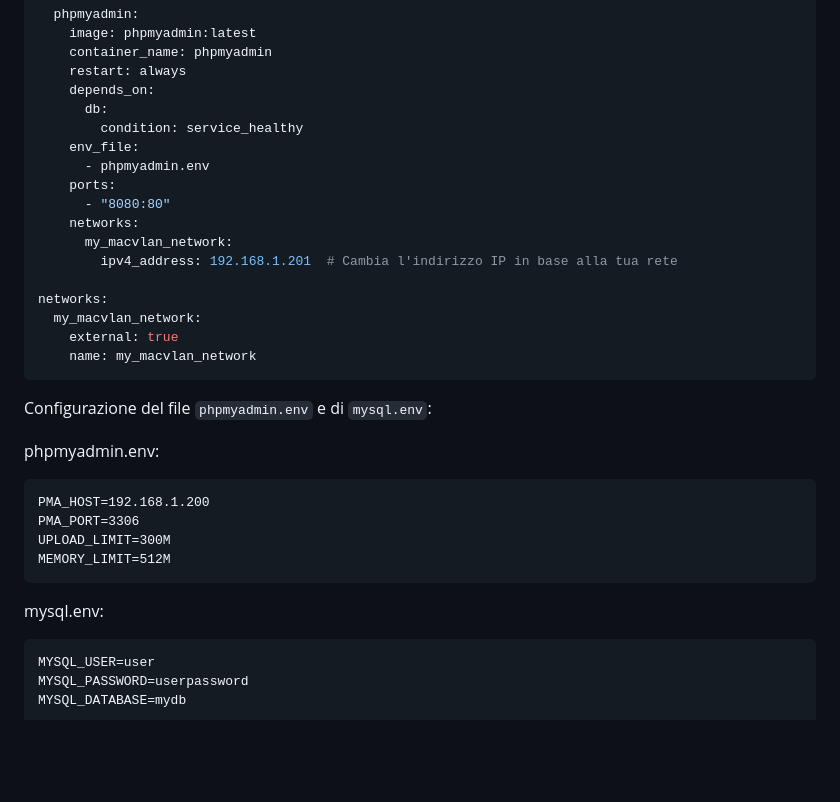
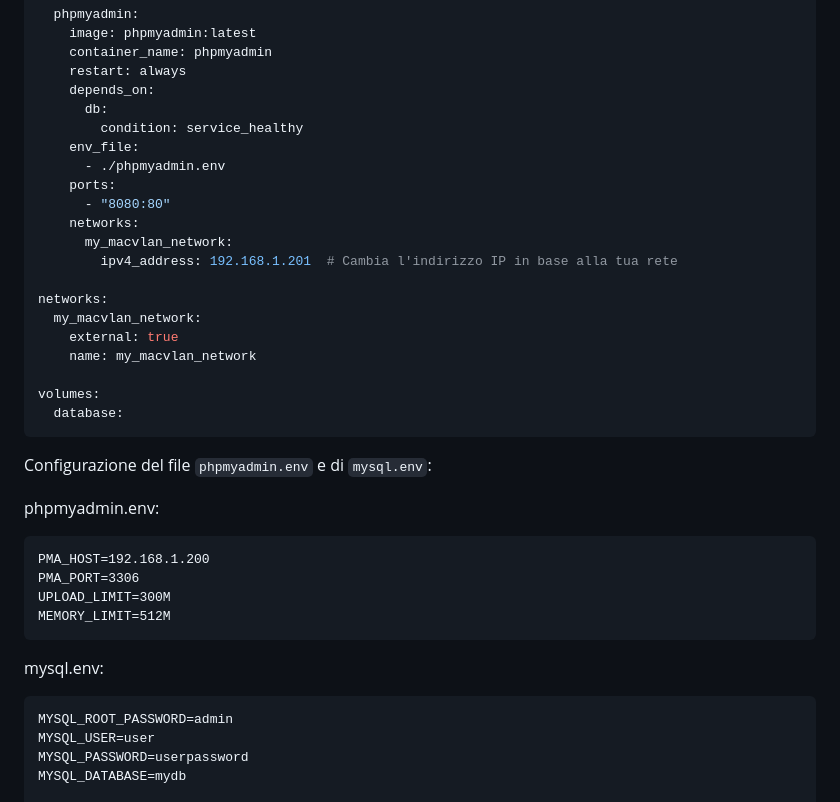
Before and after one commit to alexis-82/general-docker, a Markdown page: docker-network-bridge/README.md, the part around one of its changes. Drawn GitHub-style; blank space fills up the shorter version.

````diff
--- a/docker-network-bridge/README.md
+++ b/docker-network-bridge/README.md
@@ -49,7 +49,7 @@ services:
       db:
         condition: service_healthy
     env_file:
-      - phpmyadmin.env
+      - ./phpmyadmin.env
     ports:
       - "8080:80"
     networks:
@@ -60,6 +60,9 @@ networks:
   my_macvlan_network:
     external: true
     name: my_macvlan_network
+
+volumes:
+  database:
 ```
 
 Configurazione del file `phpmyadmin.env` e di `mysql.env`:
@@ -74,6 +77,7 @@ MEMORY_LIMIT=512M
 
 mysql.env:
 ```
+MYSQL_ROOT_PASSWORD=admin
 MYSQL_USER=user
 MYSQL_PASSWORD=userpassword
 MYSQL_DATABASE=mydb
````
Also changed, not shown: other parts of docker-network-bridge/README.md (+1 -49 lines).
